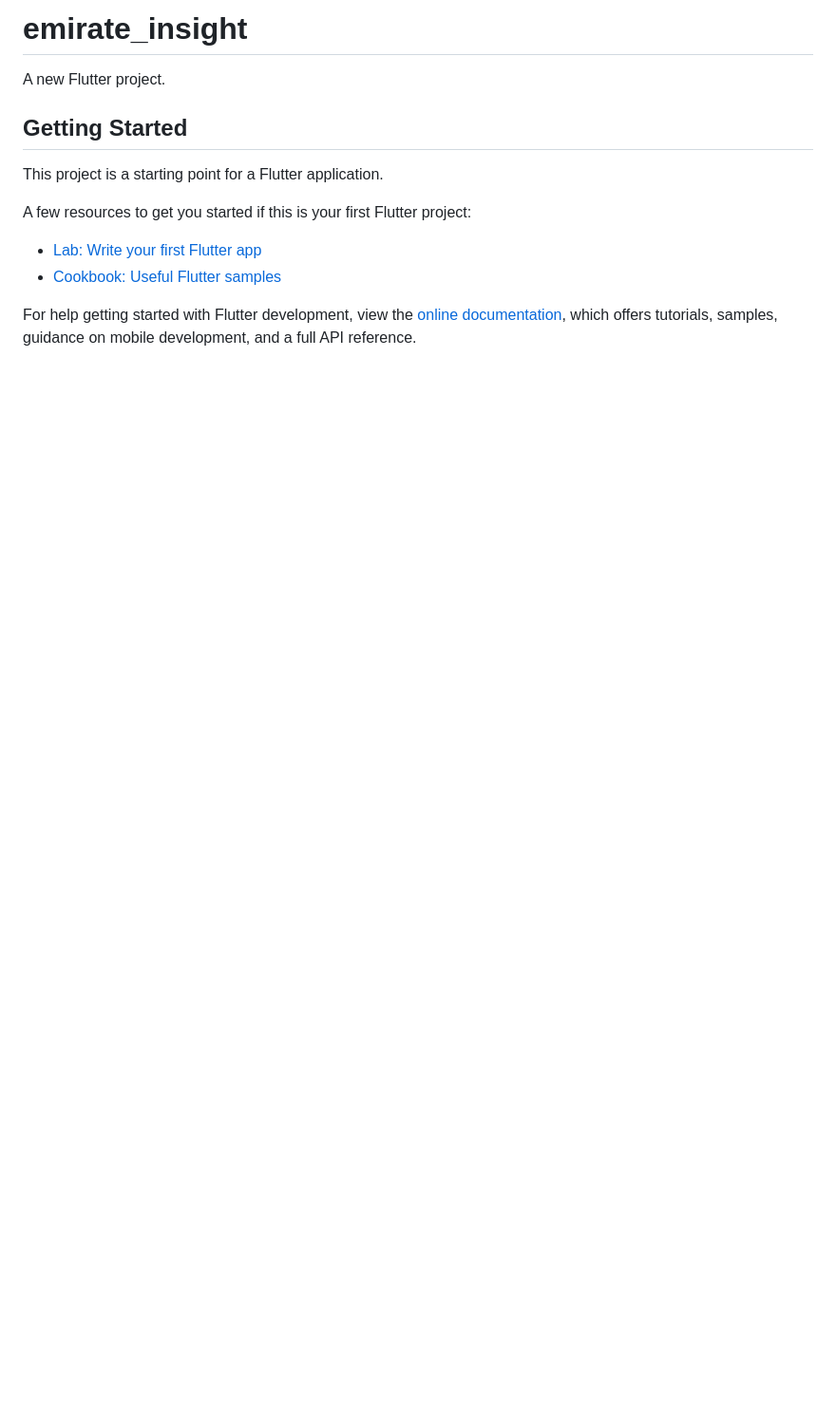
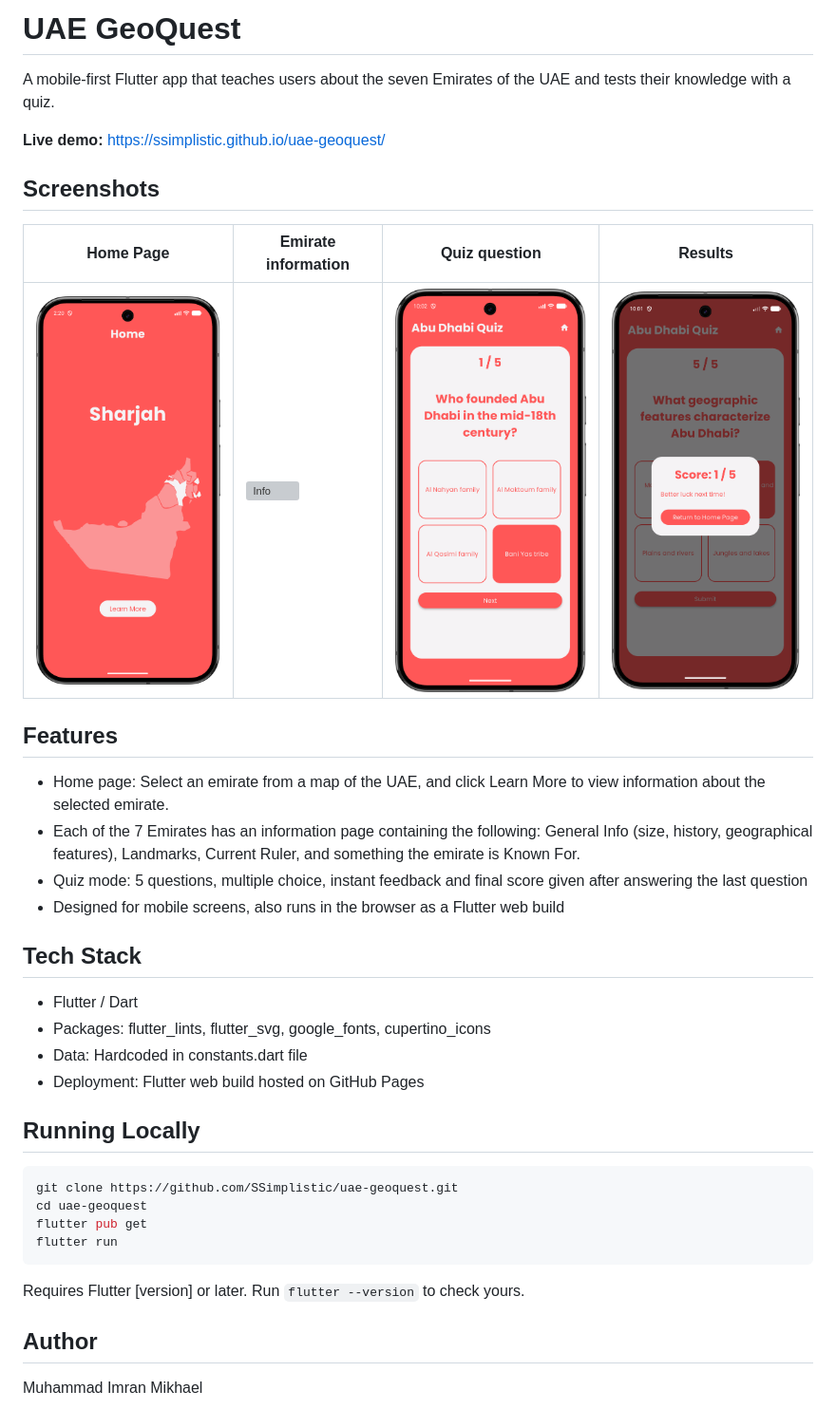
Before and after one commit to SSimplistic/uae-geoquest-source, a Markdown page: README.md, the part around the change. Shown: that part at 95% size. Rendered like a GitHub page; pictures changed too: screenshots/home.png (added), screenshots/quiz.png (added), screenshots/results.png (added); blank space fills up the shorter version; grey boxes are pictures that could not be loaded.

````diff
--- a/README.md
+++ b/README.md
@@ -1,16 +1,40 @@
-# emirate_insight
+# UAE GeoQuest
 
-A new Flutter project.
+A mobile-first Flutter app that teaches users about the seven Emirates of the UAE and tests their knowledge with a quiz.
 
-## Getting Started
+**Live demo:** https://ssimplistic.github.io/uae-geoquest/
 
-This project is a starting point for a Flutter application.
+## Screenshots
 
-A few resources to get you started if this is your first Flutter project:
+Home Page | Emirate information | Quiz question | Results |
+|---|---|---|---|
+![Info](screenshots/home.png)| ![Info](screenshots/info.png) | ![Quiz](screenshots/quiz.png) | ![Results](screenshots/results.png) |
 
-- [Lab: Write your first Flutter app](https://docs.flutter.dev/get-started/codelab)
-- [Cookbook: Useful Flutter samples](https://docs.flutter.dev/cookbook)
+## Features
 
-For help getting started with Flutter development, view the
-[online documentation](https://docs.flutter.dev/), which offers tutorials,
-samples, guidance on mobile development, and a full API reference.
+- Home page: Select an emirate from a map of the UAE, and click Learn More to view information about the selected emirate.
+- Each of the 7 Emirates has an information page containing the following: General Info (size, history, geographical features), Landmarks, Current Ruler, and something the emirate is Known For.
+- Quiz mode: 5 questions, multiple choice, instant feedback and final score given after answering the last question
+- Designed for mobile screens, also runs in the browser as a Flutter web build
+
+## Tech Stack
+
+- Flutter / Dart
+- Packages: flutter_lints, flutter_svg, google_fonts, cupertino_icons
+- Data: Hardcoded in constants.dart file
+- Deployment: Flutter web build hosted on GitHub Pages
+
+## Running Locally
+
+```bash
+git clone https://github.com/SSimplistic/uae-geoquest.git
+cd uae-geoquest
+flutter pub get
+flutter run
+```
+
+Requires Flutter [version] or later. Run `flutter --version` to check yours.
+
+## Author
+
+Muhammad Imran Mikhael
````
Also changed, not shown: 1 other file.
